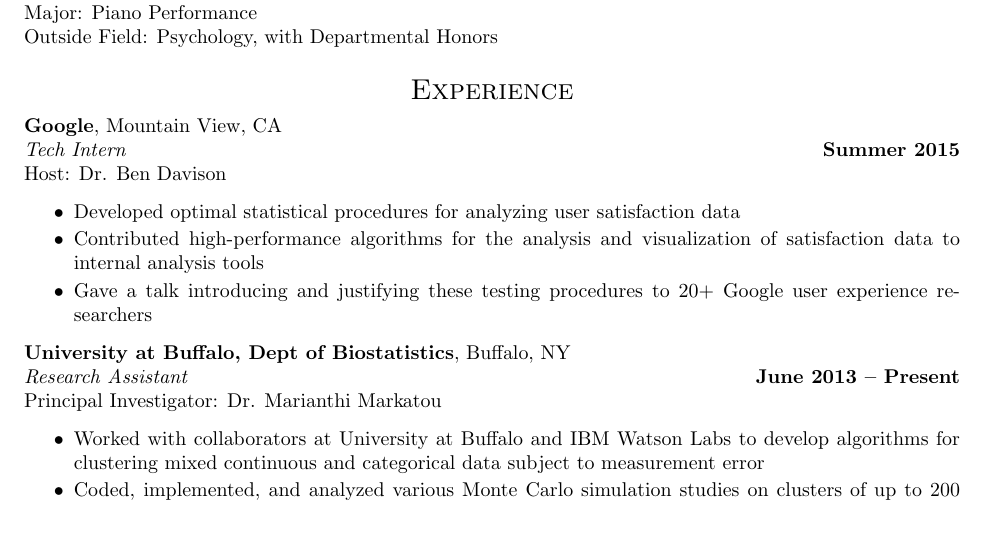
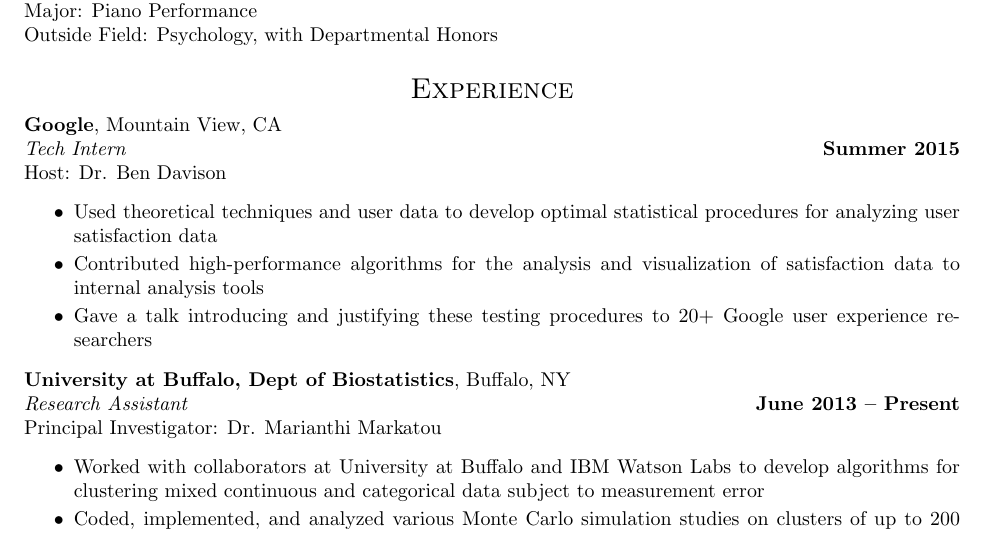
Before and after one commit to ahfoss/cv, a LaTeX CV (full-cv/FOSS_resume.tex): part of page 1 of 4, cut so that both start at the same text. Compiled offline with pdfLaTeX.

Commit message:
Update FOSS_resume.tex

```diff
--- a/full-cv/FOSS_resume.tex
+++ b/full-cv/FOSS_resume.tex
@@ -60,7 +60,7 @@ Alexander H. Foss
  {\it Tech Intern} \hfill {\bf Summer 2015} \\
  Host: Dr. Ben Davison
  \begin{itemize} \itemsep -2pt
-  \item Developed optimal statistical procedures for analyzing user satisfaction data
+  \item Used theoretical techniques and user data to develop optimal statistical procedures for analyzing user satisfaction data
   \item Contributed high-performance algorithms for the analysis and visualization of satisfaction data to internal analysis tools
   \item Gave a talk introducing and justifying these testing procedures to 20+ Google user experience researchers
  \end{itemize}
```
